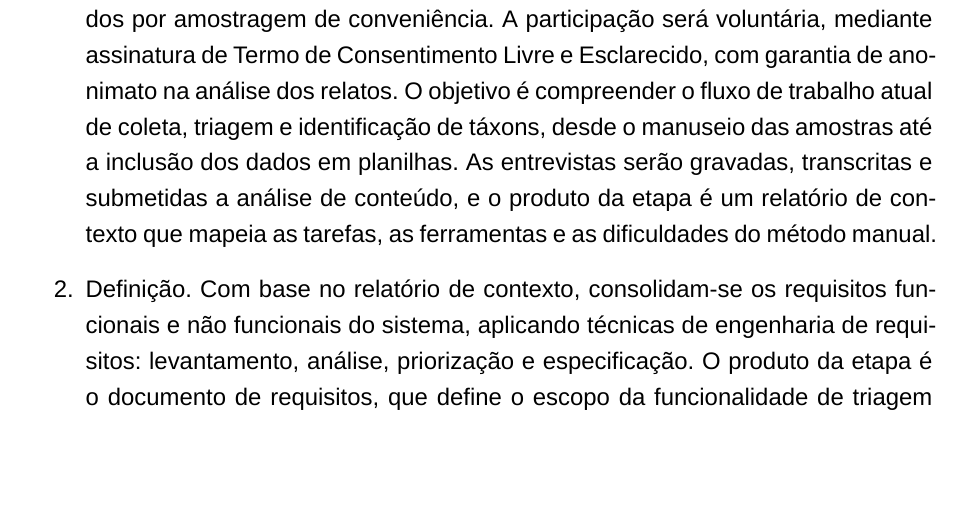
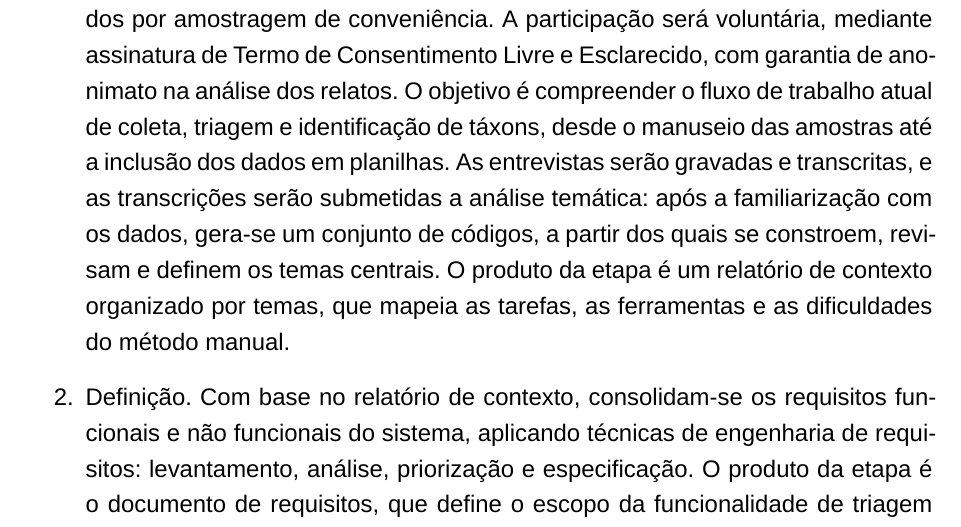
Before and after one commit to kavvata/pali_plano_trabalho, a LaTeX thesis (src/plano_trabalho.tex): part of page 4 of 7, cut so that both start at the same text, the shorter picture padded with empty space. Compiled offline with XeLaTeX; a missing font is replaced by an installed copy or a similar font.

Commit message:
Metodologia: detalha a an\303\241lise tem\303\241tica na etapa de empatia

```diff
--- a/src/plano_trabalho.tex
+++ b/src/plano_trabalho.tex
@@ -206,7 +206,7 @@ Quanto à natureza, esta pesquisa é aplicada, pois visa gerar conhecimento diri
 Operacionalmente, a pesquisa segue o processo iterativo do \textit{Design Thinking} \cite{brown_design_2021}, cuja estrutura -- empatia, definição, ideação, prototipação e teste -- organiza o passo a passo descrito a seguir em seis etapas, detalhadas na sequência.
 
 \begin{enumerate}
-\item Empatia. Serão realizadas entrevistas semiestruturadas com pesquisadores que atuam no registro de comunidades ecológicas marinhas e estuarinas, integrantes de um grupo de pesquisa em comunidades bentônicas da UNESPAR, selecionados por amostragem de conveniência. A participação será voluntária, mediante assinatura de Termo de Consentimento Livre e Esclarecido, com garantia de anonimato na análise dos relatos. O objetivo é compreender o fluxo de trabalho atual de coleta, triagem e identificação de táxons, desde o manuseio das amostras até a inclusão dos dados em planilhas. As entrevistas serão gravadas, transcritas e submetidas a análise de conteúdo, e o produto da etapa é um relatório de contexto que mapeia as tarefas, as ferramentas e as dificuldades do método manual.
+\item Empatia. Serão realizadas entrevistas semiestruturadas com pesquisadores que atuam no registro de comunidades ecológicas marinhas e estuarinas, integrantes de um grupo de pesquisa em comunidades bentônicas da UNESPAR, selecionados por amostragem de conveniência. A participação será voluntária, mediante assinatura de Termo de Consentimento Livre e Esclarecido, com garantia de anonimato na análise dos relatos. O objetivo é compreender o fluxo de trabalho atual de coleta, triagem e identificação de táxons, desde o manuseio das amostras até a inclusão dos dados em planilhas. As entrevistas serão gravadas e transcritas, e as transcrições serão submetidas a análise temática: após a familiarização com os dados, gera-se um conjunto de códigos, a partir dos quais se constroem, revisam e definem os temas centrais. O produto da etapa é um relatório de contexto organizado por temas, que mapeia as tarefas, as ferramentas e as dificuldades do método manual.
 
 \item Definição. Com base no relatório de contexto, consolidam-se os requisitos funcionais e não funcionais do sistema, aplicando técnicas de engenharia de requisitos: levantamento, análise, priorização e especificação. O produto da etapa é o documento de requisitos, que define o escopo da funcionalidade de triagem taxonômica a ser desenvolvida.
 
```
